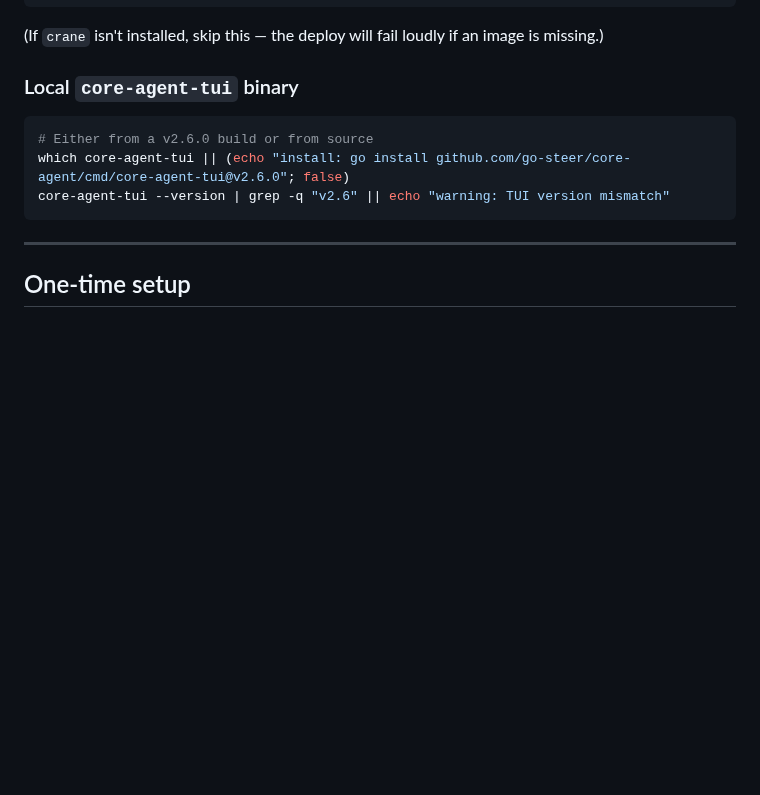
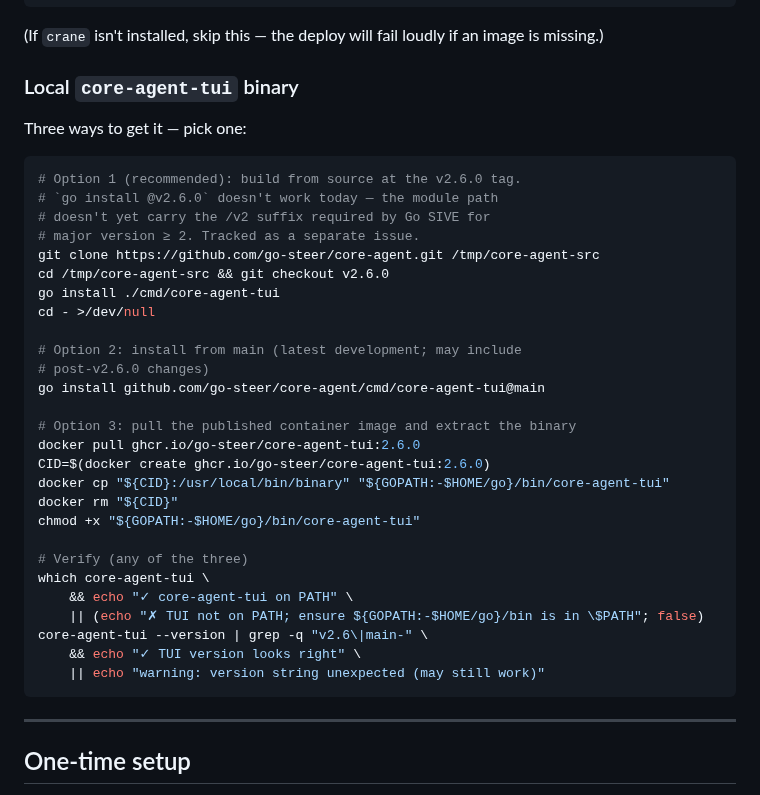
Before and after one commit to go-steer/core-agent, a Markdown page: examples/gke-troubleshoot-agent/DEMO.md, the part around the change. Drawn GitHub-style; blank space fills up the shorter version.

Commit message:
docs(demo): work around Go SIVE for v2.6.0 install command
\`go install github.com/go-steer/core-agent/cmd/core-agent-tui@v2.6.0\`
fails today — the module path lacks the /v2 suffix required by Go's
Semantic Import Versioning rule when the major version is ≥ 2. Every
v2.x tag we've cut since v2.0.0 hits this. Tracked as a separate
bug (#206) for the SIVE-compliance fix in v2.7.

Meanwhile, the runbook now offers three install paths that all
bypass the tagged-version SIVE check:

1. Build from source at the v2.6.0 tag (recommended; deterministic).
2. \`go install ...@main\` (pseudo-version resolves to \`v0.0.0-...\`).
3. \`docker pull\` + \`docker cp\` the binary out of the published image.

Adds the verification step to also accept \`main-\` version strings
from Option 2.

````diff
--- a/examples/gke-troubleshoot-agent/DEMO.md
+++ b/examples/gke-troubleshoot-agent/DEMO.md
@@ -102,10 +102,36 @@ done
 
 ### Local `core-agent-tui` binary
 
+Three ways to get it — pick one:
+
 ```bash
-# Either from a v2.6.0 build or from source
-which core-agent-tui || (echo "install: go install github.com/go-steer/core-agent/cmd/core-agent-tui@v2.6.0"; false)
-core-agent-tui --version | grep -q "v2.6" || echo "warning: TUI version mismatch"
+# Option 1 (recommended): build from source at the v2.6.0 tag.
+# `go install @v2.6.0` doesn't work today — the module path
+# doesn't yet carry the /v2 suffix required by Go SIVE for
+# major version ≥ 2. Tracked as a separate issue.
+git clone https://github.com/go-steer/core-agent.git /tmp/core-agent-src
+cd /tmp/core-agent-src && git checkout v2.6.0
+go install ./cmd/core-agent-tui
+cd - >/dev/null
+
+# Option 2: install from main (latest development; may include
+# post-v2.6.0 changes)
+go install github.com/go-steer/core-agent/cmd/core-agent-tui@main
+
+# Option 3: pull the published container image and extract the binary
+docker pull ghcr.io/go-steer/core-agent-tui:2.6.0
+CID=$(docker create ghcr.io/go-steer/core-agent-tui:2.6.0)
+docker cp "${CID}:/usr/local/bin/binary" "${GOPATH:-$HOME/go}/bin/core-agent-tui"
+docker rm "${CID}"
+chmod +x "${GOPATH:-$HOME/go}/bin/core-agent-tui"
+
+# Verify (any of the three)
+which core-agent-tui \
+    && echo "✓ core-agent-tui on PATH" \
+    || (echo "✗ TUI not on PATH; ensure ${GOPATH:-$HOME/go}/bin is in \$PATH"; false)
+core-agent-tui --version | grep -q "v2.6\|main-" \
+    && echo "✓ TUI version looks right" \
+    || echo "warning: version string unexpected (may still work)"
 ```
 
 ---
````
